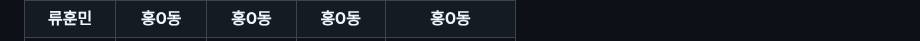
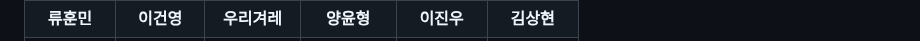
Before and after one commit to 2023-SMHRD-KDT-IOT-4/Repo, a Markdown page: README.md, the part around one of its changes. GitHub-like rendering.

```diff
--- a/README.md
+++ b/README.md
@@ -132,10 +134,12 @@
   </tr>
   <tr>
     <td align="center"><strong>류훈민</strong></td>
-    <td align="center"><strong>홍O동</strong></td>
-    <td align="center"><strong>홍O동</strong></td>
-    <td align="center"><strong>홍O동</strong></td>
-    <td align="center"><strong>홍O동</strong></td>
+    <td align="center"><strong>이건영</strong></td>
+    <td align="center"><strong>우리겨레</strong></td>
+    <td align="center"><strong>양윤형</strong></td>
+    <td align="center"><strong>이진우</strong></td>
+    <td align="center"><strong>김상현</strong></td>
+
   </tr>
   <tr>
     <td align="center"><b>Frontend</b></td>
```
Also changed, not shown: other parts of README.md (+9 -3 lines).
